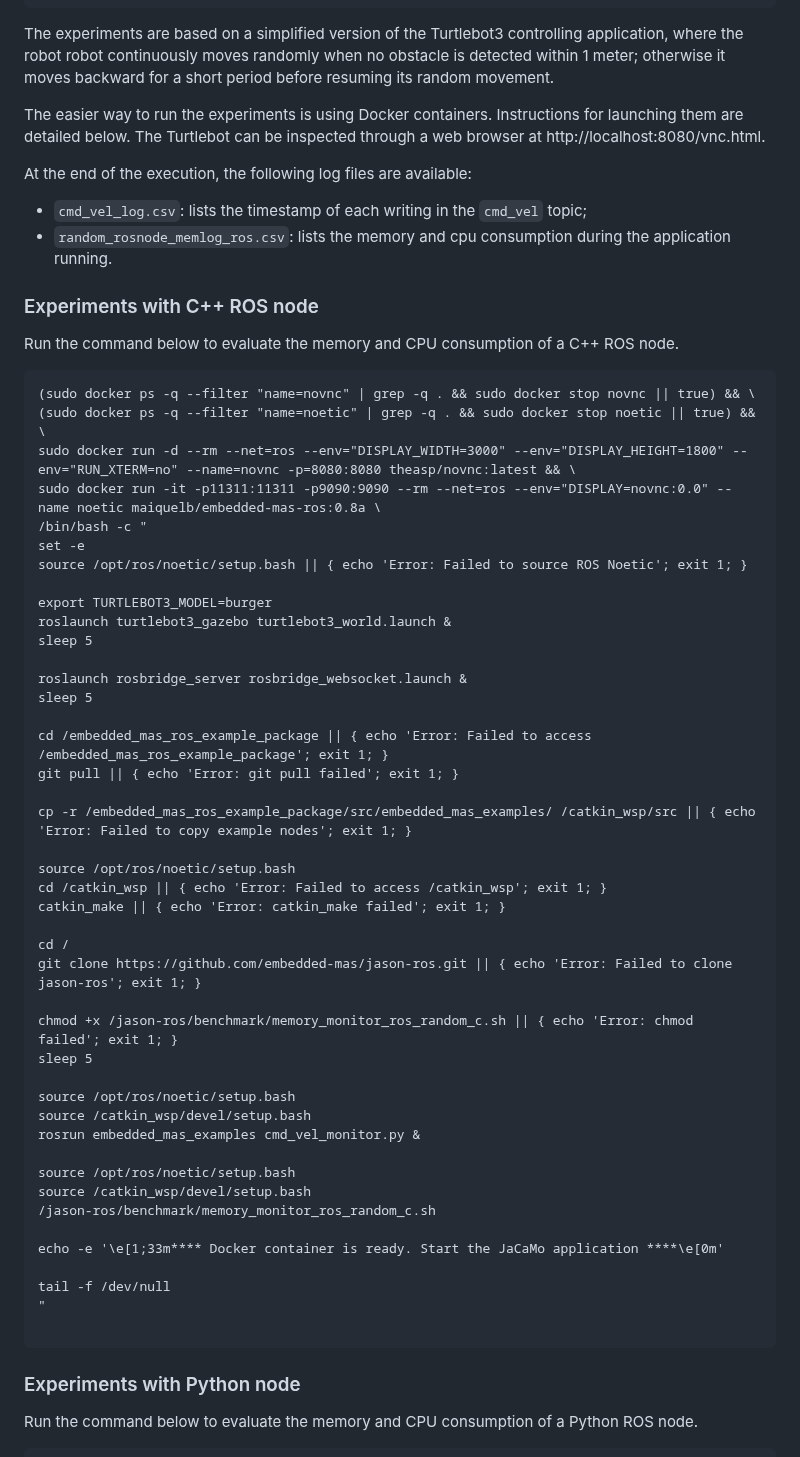
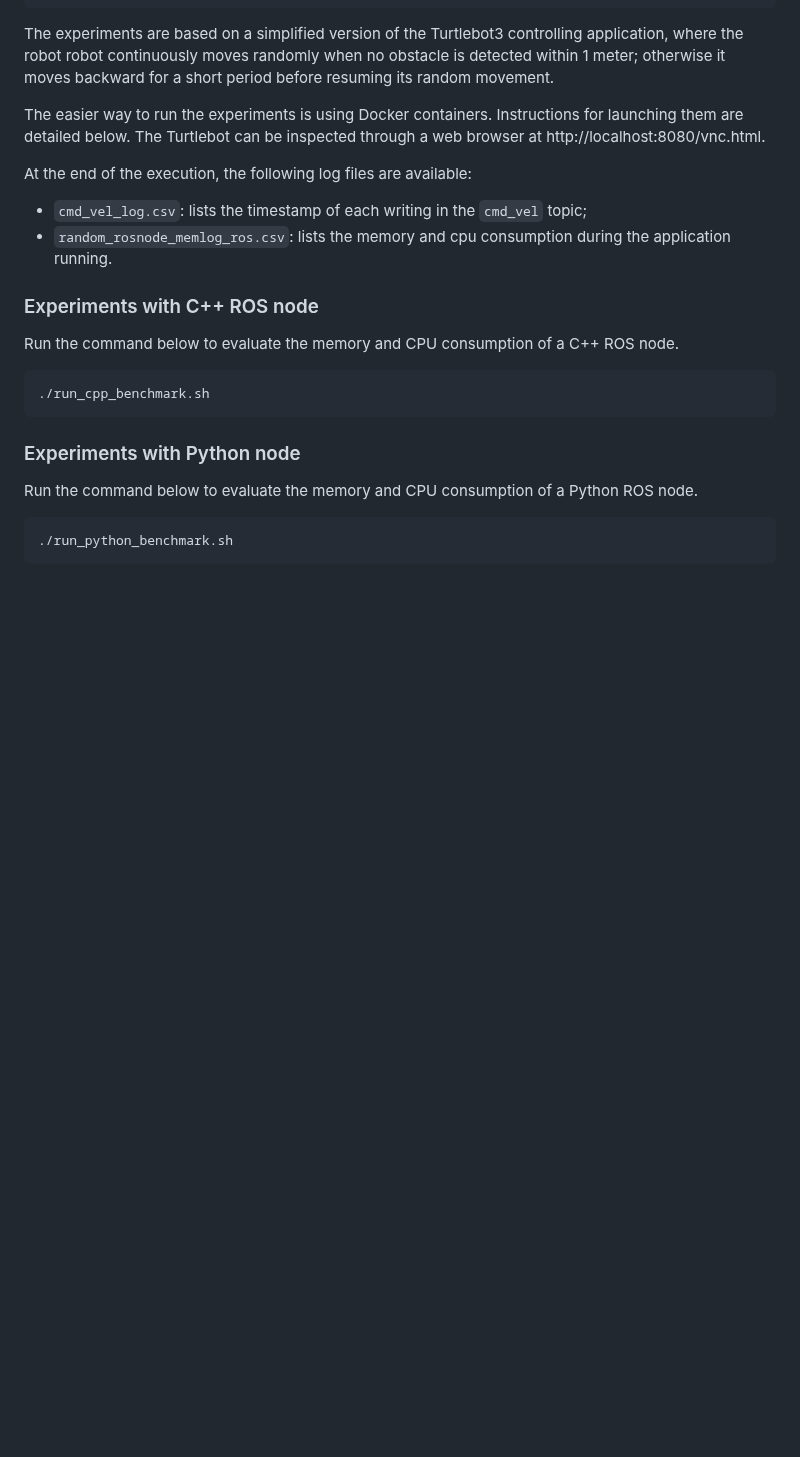
Before and after one commit to embedded-mas/jason-ros, a Markdown page: benchmark/README.md, the part around one of its changes. Drawn GitHub-style; blank space fills up the shorter version.

````diff
--- a/benchmark/README.md
+++ b/benchmark/README.md
@@ -23,6 +23,11 @@ At the end of the execution, the following log files are available:
 ### Experiments with C++ ROS node
 Run the command below to evaluate the memory and CPU consumption of a C++ ROS node.
 
+```
+./run_cpp_benchmark.sh
+```
+
+<!--
 ```
 (sudo docker ps -q --filter "name=novnc" | grep -q . && sudo docker stop novnc || true) && \
 (sudo docker ps -q --filter "name=noetic" | grep -q . && sudo docker stop noetic || true) && \
@@ -68,10 +73,14 @@ tail -f /dev/null
 "
 
 ```
-
+-->
 
 ### Experiments with Python node
 Run the command below to evaluate the memory and CPU consumption of a Python ROS node.
+```
+./run_python_benchmark.sh
+```
+<!--
 ```
 (sudo docker ps -q --filter "name=novnc" | grep -q . && sudo docker stop novnc || true) && \
 (sudo docker ps -q --filter "name=noetic" | grep -q . && sudo docker stop noetic || true) && \
````
Also changed, not shown: other parts of benchmark/README.md (+1 -0 lines).
